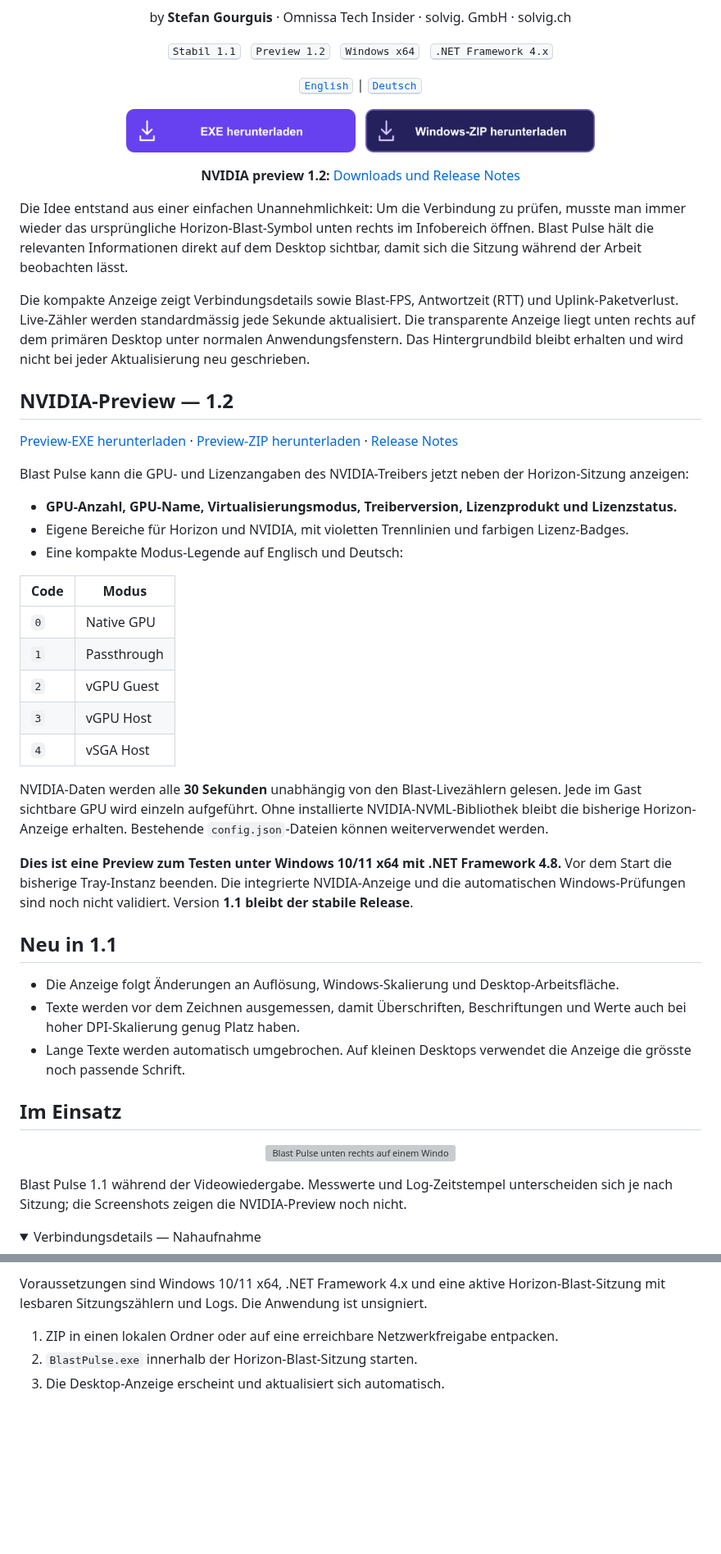
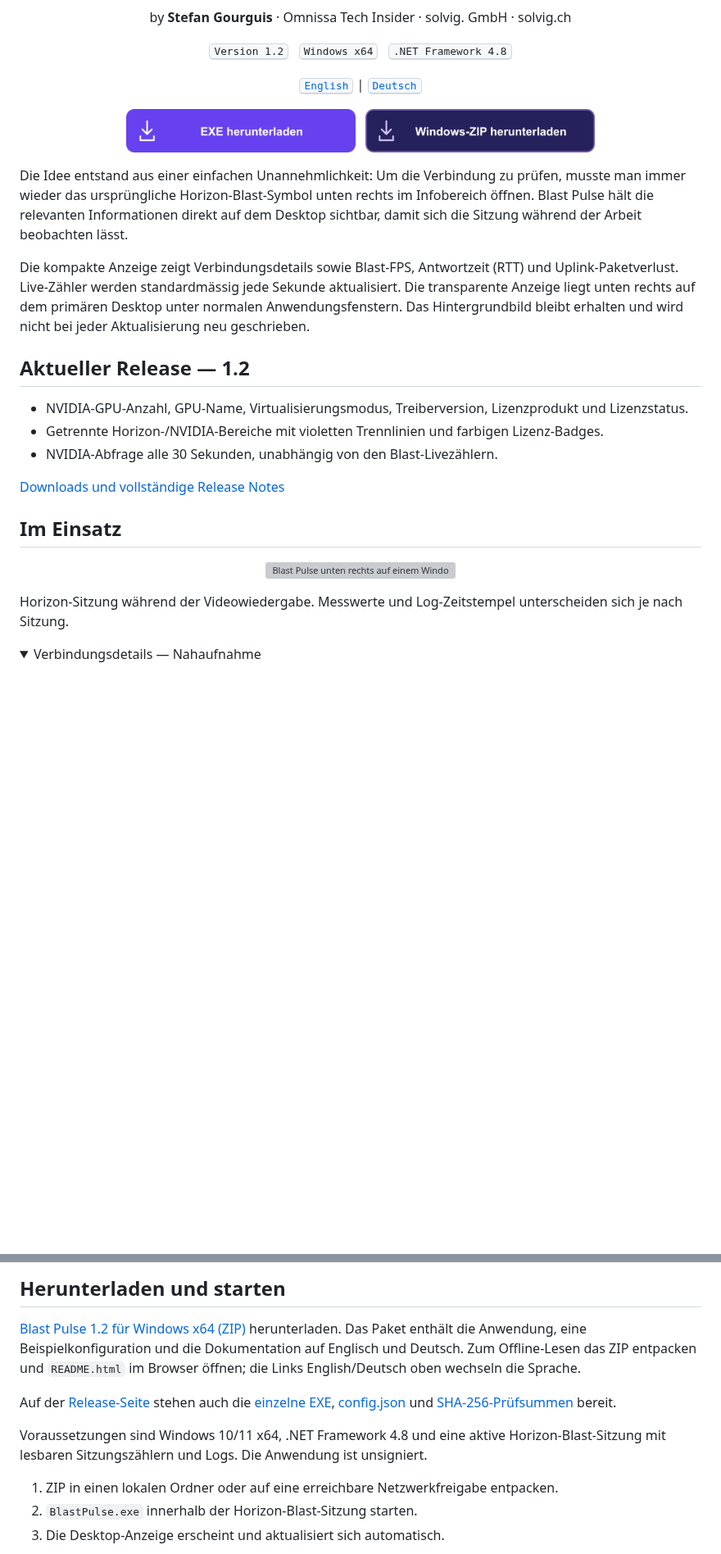
Before and after one commit to vmmachina/blastpulse, a Markdown page: README.de.md, 2 parts joined by grey strips. Shown at 82% size. Drawn GitHub-style; folded sections open; blank space fills up the shorter version; grey boxes are pictures that could not be loaded.

Commit message:
Release 1.2

```diff
--- a/README.de.md
+++ b/README.de.md
@@ -1,49 +1,28 @@
 <div align="center">
 <p><img src="assets/banner-de.png" alt="Blast Pulse — Omnissa Horizon" width="1200"></p>
 <p>by <strong>Stefan Gourguis</strong> · Omnissa Tech Insider · solvig. GmbH · solvig.ch</p>
-<p><kbd>Stabil 1.1</kbd> &nbsp; <kbd>Preview 1.2</kbd> &nbsp; <kbd>Windows x64</kbd> &nbsp; <kbd>.NET Framework 4.x</kbd></p>
+<p><kbd>Version 1.2</kbd> &nbsp; <kbd>Windows x64</kbd> &nbsp; <kbd>.NET Framework 4.8</kbd></p>
 <p><a href="https://github.com/vmmachina/blastpulse/blob/main/README.md"><kbd>English</kbd></a> | <a href="https://github.com/vmmachina/blastpulse/blob/main/README.de.md"><kbd>Deutsch</kbd></a></p>
-<p><a href="https://github.com/vmmachina/blastpulse/releases/download/v1.1.0/BlastPulse.exe"><img src="assets/download-exe-de.png" alt="EXE herunterladen" width="280"></a> &nbsp; <a href="https://github.com/vmmachina/blastpulse/releases/download/v1.1.0/BlastPulse-1.1.0-win-x64.zip"><img src="assets/download-zip-de.png" alt="Windows-ZIP herunterladen" width="280"></a></p>
-<p><strong>NVIDIA preview 1.2:</strong> <a href="https://github.com/vmmachina/blastpulse/releases/tag/v1.2.0-preview.1">Downloads und Release Notes</a></p>
+<p><a href="https://github.com/vmmachina/blastpulse/releases/download/v1.2.0/BlastPulse.exe"><img src="assets/download-exe-de.png" alt="EXE herunterladen" width="280"></a> &nbsp; <a href="https://github.com/vmmachina/blastpulse/releases/download/v1.2.0/BlastPulse-1.2.0-win-x64.zip"><img src="assets/download-zip-de.png" alt="Windows-ZIP herunterladen" width="280"></a></p>
 </div>
 
 Die Idee entstand aus einer einfachen Unannehmlichkeit: Um die Verbindung zu prüfen, musste man immer wieder das ursprüngliche Horizon-Blast-Symbol unten rechts im Infobereich öffnen. Blast Pulse hält die relevanten Informationen direkt auf dem Desktop sichtbar, damit sich die Sitzung während der Arbeit beobachten lässt.
 
 Die kompakte Anzeige zeigt Verbindungsdetails sowie Blast-FPS, Antwortzeit (RTT) und Uplink-Paketverlust. Live-Zähler werden standardmässig jede Sekunde aktualisiert. Die transparente Anzeige liegt unten rechts auf dem primären Desktop unter normalen Anwendungsfenstern. Das Hintergrundbild bleibt erhalten und wird nicht bei jeder Aktualisierung neu geschrieben.
 
-## NVIDIA-Preview — 1.2
+## Aktueller Release — 1.2
 
-[Preview-EXE herunterladen](https://github.com/vmmachina/blastpulse/releases/download/v1.2.0-preview.1/BlastPulse.exe) · [Preview-ZIP herunterladen](https://github.com/vmmachina/blastpulse/releases/download/v1.2.0-preview.1/BlastPulse-1.2.0-preview.1-win-x64.zip) · [Release Notes](https://github.com/vmmachina/blastpulse/releases/tag/v1.2.0-preview.1)
+- NVIDIA-GPU-Anzahl, GPU-Name, Virtualisierungsmodus, Treiberversion, Lizenzprodukt und Lizenzstatus.
+- Getrennte Horizon-/NVIDIA-Bereiche mit violetten Trennlinien und farbigen Lizenz-Badges.
+- NVIDIA-Abfrage alle 30 Sekunden, unabhängig von den Blast-Livezählern.
 
-Blast Pulse kann die GPU- und Lizenzangaben des NVIDIA-Treibers jetzt neben der Horizon-Sitzung anzeigen:
-
-- **GPU-Anzahl, GPU-Name, Virtualisierungsmodus, Treiberversion, Lizenzprodukt und Lizenzstatus.**
-- Eigene Bereiche für Horizon und NVIDIA, mit violetten Trennlinien und farbigen Lizenz-Badges.
-- Eine kompakte Modus-Legende auf Englisch und Deutsch:
-
-| Code | Modus |
-| --- | --- |
-| `0` | Native GPU |
-| `1` | Passthrough |
-| `2` | vGPU Guest |
-| `3` | vGPU Host |
-| `4` | vSGA Host |
-
-NVIDIA-Daten werden alle **30 Sekunden** unabhängig von den Blast-Livezählern gelesen. Jede im Gast sichtbare GPU wird einzeln aufgeführt. Ohne installierte NVIDIA-NVML-Bibliothek bleibt die bisherige Horizon-Anzeige erhalten. Bestehende `config.json`-Dateien können weiterverwendet werden.
-
-**Dies ist eine Preview zum Testen unter Windows 10/11 x64 mit .NET Framework 4.8.** Vor dem Start die bisherige Tray-Instanz beenden. Die integrierte NVIDIA-Anzeige und die automatischen Windows-Prüfungen sind noch nicht validiert. Version **1.1 bleibt der stabile Release**.
-
-## Neu in 1.1
-
-- Die Anzeige folgt Änderungen an Auflösung, Windows-Skalierung und Desktop-Arbeitsfläche.
-- Texte werden vor dem Zeichnen ausgemessen, damit Überschriften, Beschriftungen und Werte auch bei hoher DPI-Skalierung genug Platz haben.
-- Lange Texte werden automatisch umgebrochen. Auf kleinen Desktops verwendet die Anzeige die grösste noch passende Schrift.
+[Downloads und vollständige Release Notes](https://github.com/vmmachina/blastpulse/releases/latest)
 
 ## Im Einsatz
 
 <p align="center"><img src="assets/screenshot-desktop.png" alt="Blast Pulse unten rechts auf einem Windows-Desktop neben einem Videofenster" width="1100"></p>
 
-Blast Pulse 1.1 während der Videowiedergabe. Messwerte und Log-Zeitstempel unterscheiden sich je nach Sitzung; die Screenshots zeigen die NVIDIA-Preview noch nicht.
+Horizon-Sitzung während der Videowiedergabe. Messwerte und Log-Zeitstempel unterscheiden sich je nach Sitzung.
 
 <details>
 <summary>Verbindungsdetails — Nahaufnahme</summary>
@@ -60,5 +40,13 @@ Auf der [Release-Seite](https://github.com/vmmachina/blastpulse/releases/tag/v1.
 
-Voraussetzungen sind Windows 10/11 x64, .NET Framework 4.x und eine aktive Horizon-Blast-Sitzung mit lesbaren Sitzungszählern und Logs. Die Anwendung ist unsigniert.
+</details>
+
+## Herunterladen und starten
+
+[Blast Pulse 1.2 für Windows x64 (ZIP)](https://github.com/vmmachina/blastpulse/releases/download/v1.2.0/BlastPulse-1.2.0-win-x64.zip) herunterladen. Das Paket enthält die Anwendung, eine Beispielkonfiguration und die Dokumentation auf Englisch und Deutsch. Zum Offline-Lesen das ZIP entpacken und `README.html` im Browser öffnen; die Links English/Deutsch oben wechseln die Sprache.
+
+Auf der [Release-Seite](https://github.com/vmmachina/blastpulse/releases/tag/v1.2.0) stehen auch die [einzelne EXE](https://github.com/vmmachina/blastpulse/releases/download/v1.2.0/BlastPulse.exe), [config.json](https://github.com/vmmachina/blastpulse/releases/download/v1.2.0/config.json) und [SHA-256-Prüfsummen](https://github.com/vmmachina/blastpulse/releases/download/v1.2.0/SHA256SUMS.txt) bereit.
+
+Voraussetzungen sind Windows 10/11 x64, .NET Framework 4.8 und eine aktive Horizon-Blast-Sitzung mit lesbaren Sitzungszählern und Logs. Die Anwendung ist unsigniert.
 
 1. ZIP in einen lokalen Ordner oder auf eine erreichbare Netzwerkfreigabe entpacken.
 2. `BlastPulse.exe` innerhalb der Horizon-Blast-Sitzung starten.
```
Also changed, not shown: other parts of README.de.md (+9 -6 lines), README.md (+26 -36 lines), assets/screenshot-nvidia.png (added), 5 other files.
